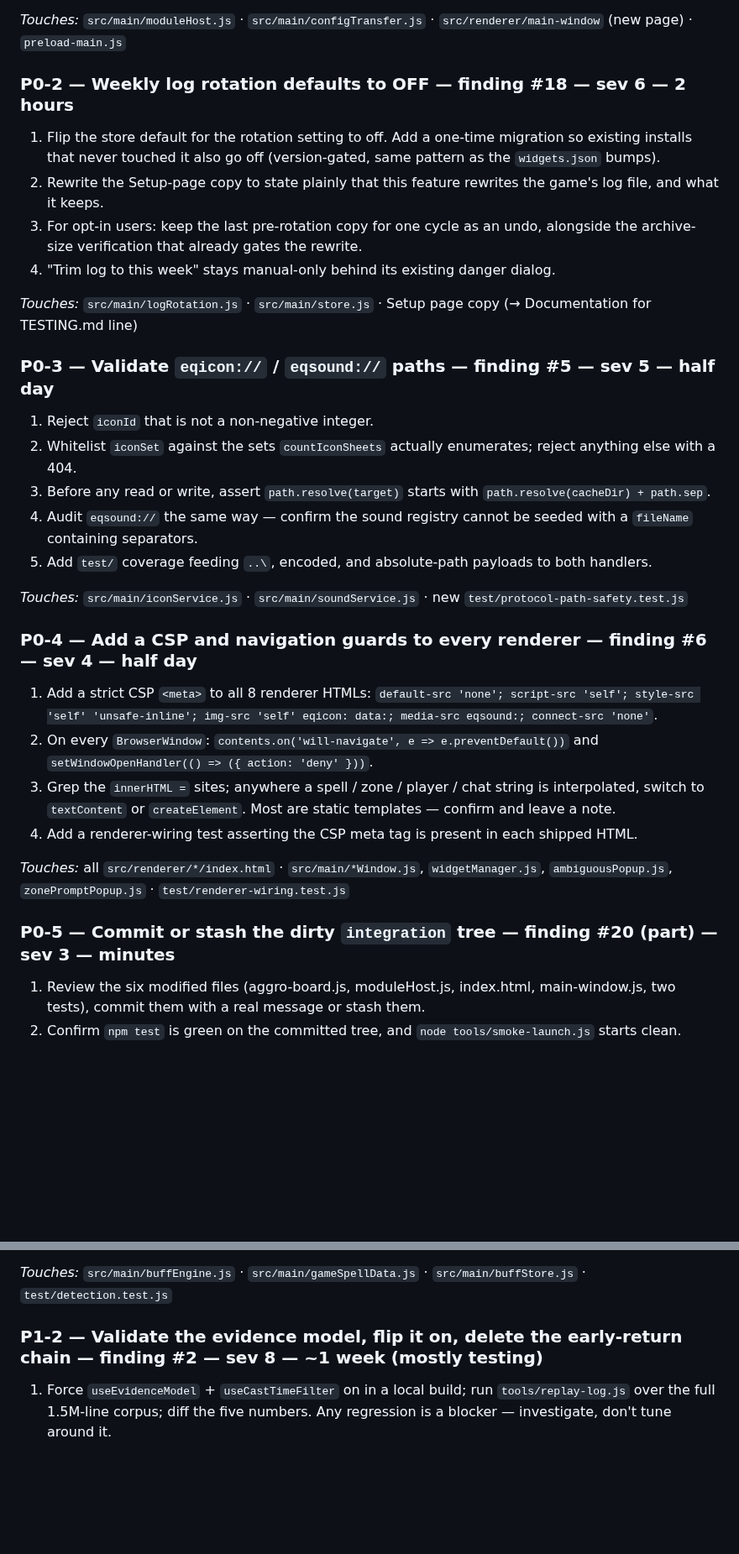
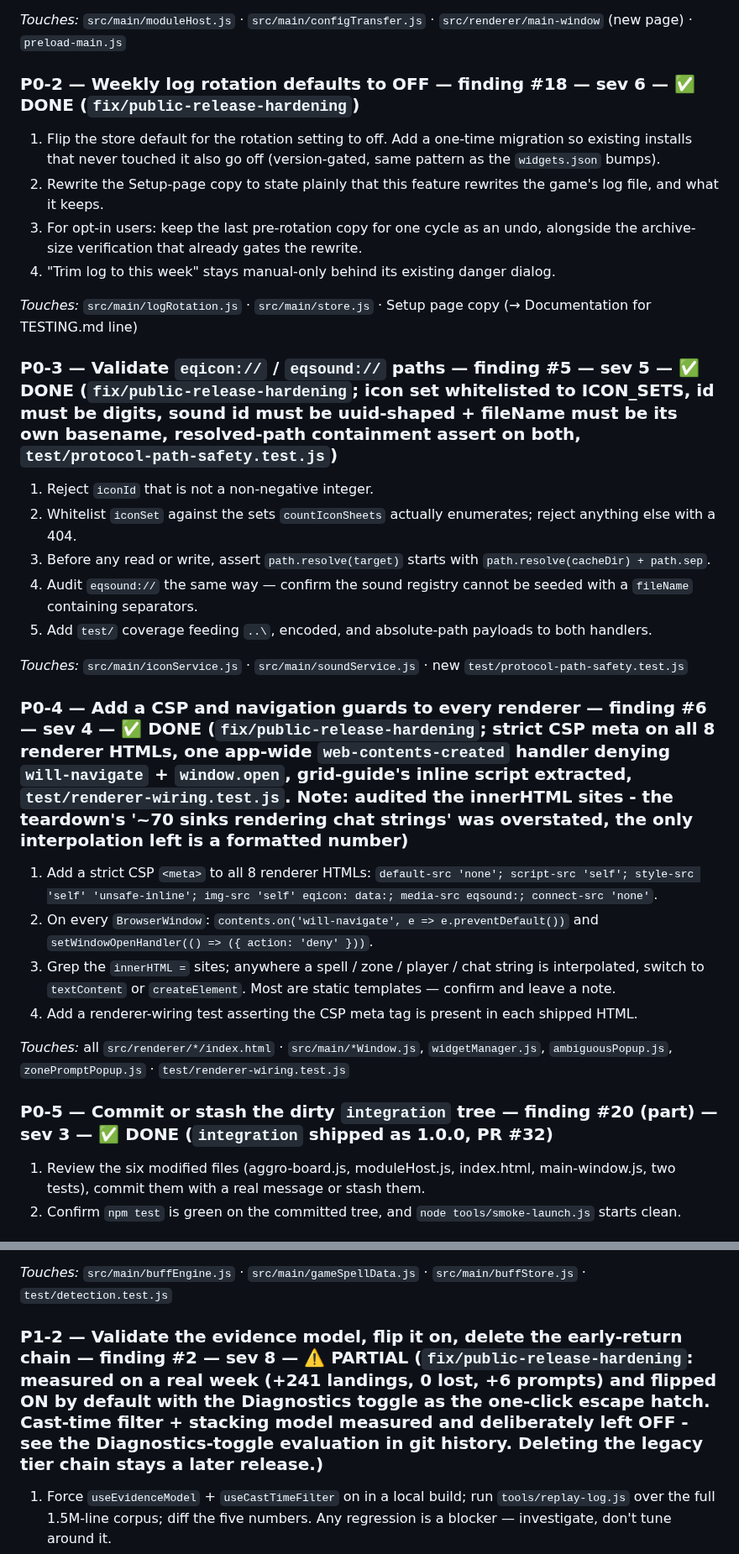
Before and after one commit to LoxyBee/EQLS-Auras, a Markdown page: docs/TEARDOWN-AND-REMEDIATION.md, 2 parts joined by grey strips. Shown at 84% size. Rendered like a GitHub page; blank space fills up the shorter version.

```diff
--- a/docs/TEARDOWN-AND-REMEDIATION.md
+++ b/docs/TEARDOWN-AND-REMEDIATION.md
@@ -266,7 +288,7 @@ visible.
 *Touches:* `src/main/moduleHost.js` · `src/main/configTransfer.js` · `src/renderer/main-window`
 (new page) · `preload-main.js`
 
-### P0-2 — Weekly log rotation defaults to OFF — finding #18 — sev 6 — 2 hours
+### P0-2 — Weekly log rotation defaults to OFF — finding #18 — sev 6 — ✅ DONE (`fix/public-release-hardening`)
 1. Flip the store default for the rotation setting to off. Add a one-time migration so existing
    installs that never touched it also go off (version-gated, same pattern as the `widgets.json`
    bumps).
@@ -279,7 +301,7 @@ visible.
 *Touches:* `src/main/logRotation.js` · `src/main/store.js` · Setup page copy (→ Documentation for
 TESTING.md line)
 
-### P0-3 — Validate `eqicon://` / `eqsound://` paths — finding #5 — sev 5 — half day
+### P0-3 — Validate `eqicon://` / `eqsound://` paths — finding #5 — sev 5 — ✅ DONE (`fix/public-release-hardening`; icon set whitelisted to ICON_SETS, id must be digits, sound id must be uuid-shaped + fileName must be its own basename, resolved-path containment assert on both, `test/protocol-path-safety.test.js`)
 1. Reject `iconId` that is not a non-negative integer.
 2. Whitelist `iconSet` against the sets `countIconSheets` actually enumerates; reject anything else
    with a 404.
@@ -292,7 +314,7 @@ TESTING.md line)
 *Touches:* `src/main/iconService.js` · `src/main/soundService.js` · new
 `test/protocol-path-safety.test.js`
 
-### P0-4 — Add a CSP and navigation guards to every renderer — finding #6 — sev 4 — half day
+### P0-4 — Add a CSP and navigation guards to every renderer — finding #6 — sev 4 — ✅ DONE (`fix/public-release-hardening`; strict CSP meta on all 8 renderer HTMLs, one app-wide `web-contents-created` handler denying `will-navigate` + `window.open`, grid-guide's inline script extracted, `test/renderer-wiring.test.js`. Note: audited the innerHTML sites - the teardown's '~70 sinks rendering chat strings' was overstated, the only interpolation left is a formatted number)
 1. Add a strict CSP `<meta>` to all 8 renderer HTMLs:
    `default-src 'none'; script-src 'self'; style-src 'self' 'unsafe-inline'; img-src 'self' eqicon: data:; media-src eqsound:; connect-src 'none'`.
 2. On every `BrowserWindow`: `contents.on('will-navigate', e => e.preventDefault())` and
@@ -304,7 +326,7 @@ TESTING.md line)
 *Touches:* all `src/renderer/*/index.html` · `src/main/*Window.js`, `widgetManager.js`,
 `ambiguousPopup.js`, `zonePromptPopup.js` · `test/renderer-wiring.test.js`
 
-### P0-5 — Commit or stash the dirty `integration` tree — finding #20 (part) — sev 3 — minutes
+### P0-5 — Commit or stash the dirty `integration` tree — finding #20 (part) — sev 3 — ✅ DONE (`integration` shipped as 1.0.0, PR #32)
 1. Review the six modified files (aggro-board.js, moduleHost.js, index.html, main-window.js, two
    tests), commit them with a real message or stash them.
 2. Confirm `npm test` is green on the committed tree, and `node tools/smoke-launch.js` starts clean.
@@ -328,7 +350,7 @@ this phase is mostly validation and deletion of the old path, plus two small new
 *Touches:* `src/main/buffEngine.js` · `src/main/gameSpellData.js` · `src/main/buffStore.js` ·
 `test/detection.test.js`
 
-### P1-2 — Validate the evidence model, flip it on, delete the early-return chain — finding #2 — sev 8 — ~1 week (mostly testing)
+### P1-2 — Validate the evidence model, flip it on, delete the early-return chain — finding #2 — sev 8 — ⚠️ PARTIAL (`fix/public-release-hardening`: measured on a real week (+241 landings, 0 lost, +6 prompts) and flipped ON by default with the Diagnostics toggle as the one-click escape hatch. Cast-time filter + stacking model measured and deliberately left OFF - see the Diagnostics-toggle evaluation in git history. Deleting the legacy tier chain stays a later release.)
 1. Force `useEvidenceModel` + `useCastTimeFilter` on in a local build; run `tools/replay-log.js`
    over the full 1.5M-line corpus; diff the five numbers. Any regression is a blocker — investigate,
    don't tune around it.
```
Also changed, not shown: other parts of docs/TEARDOWN-AND-REMEDIATION.md (+26 -4 lines).
